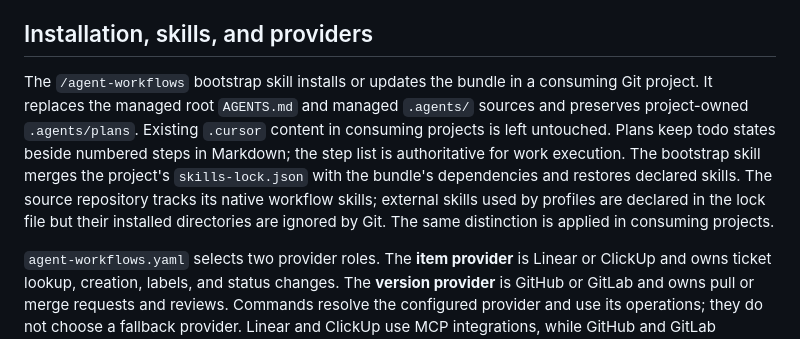
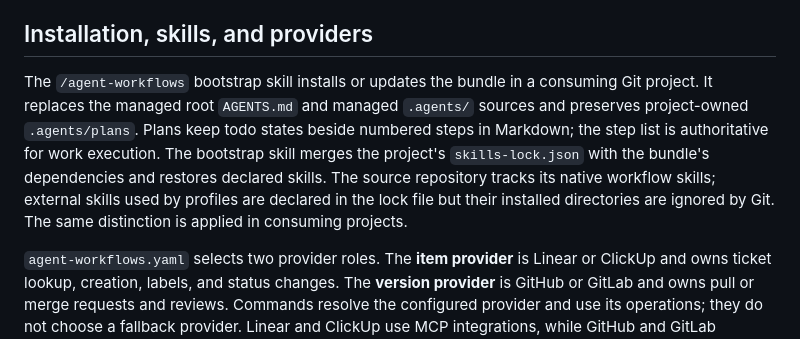
Before and after one commit to cyrilichti/agent-workflows, a Markdown page: PROJECT.md, the part around the change. Drawn GitHub-style.

```diff
--- a/PROJECT.md
+++ b/PROJECT.md
@@ -31,7 +31,7 @@ The supporting directories divide responsibilities. `goals/` defines completion
 
 ## Installation, skills, and providers
 
-The `/agent-workflows` bootstrap skill installs or updates the bundle in a consuming Git project. It replaces the managed root `AGENTS.md` and managed `.agents/` sources and preserves project-owned `.agents/plans`. Existing `.cursor` content in consuming projects is left untouched. Plans keep todo states beside numbered steps in Markdown; the step list is authoritative for work execution. The bootstrap skill merges the project's `skills-lock.json` with the bundle's dependencies and restores declared skills. The source repository tracks its native workflow skills; external skills used by profiles are declared in the lock file but their installed directories are ignored by Git. The same distinction is applied in consuming projects.
+The `/agent-workflows` bootstrap skill installs or updates the bundle in a consuming Git project. It replaces the managed root `AGENTS.md` and managed `.agents/` sources and preserves project-owned `.agents/plans`. Plans keep todo states beside numbered steps in Markdown; the step list is authoritative for work execution. The bootstrap skill merges the project's `skills-lock.json` with the bundle's dependencies and restores declared skills. The source repository tracks its native workflow skills; external skills used by profiles are declared in the lock file but their installed directories are ignored by Git. The same distinction is applied in consuming projects.
 
 `agent-workflows.yaml` selects two provider roles. The **item provider** is Linear or ClickUp and owns ticket lookup, creation, labels, and status changes. The **version provider** is GitHub or GitLab and owns pull or merge requests and reviews. Commands resolve the configured provider and use its operations; they do not choose a fallback provider. Linear and ClickUp use MCP integrations, while GitHub and GitLab operations use the authenticated `gh` and `glab` CLIs. These workflow providers are separate from the AI provider used by the local orchestration bridge.
 
```
Also changed, not shown: skills/agent-workflows/SKILL.md (+0 -3 lines).
